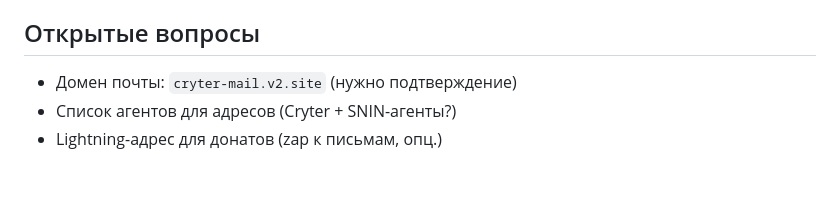
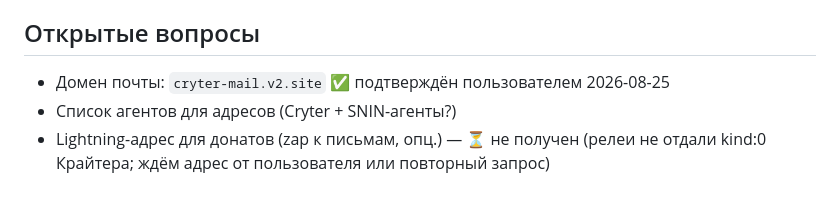
Before and after one commit to konantgit-sys/nostr-mail-bridge, a Markdown page: SPEC.md, the part around the change. GitHub-like rendering.

Commit message:
SPEC: домен cryter-mail.v2.site подтверждён (2026-08-25); lightning-адрес — открытый хвост

```diff
--- a/SPEC.md
+++ b/SPEC.md
@@ -42,6 +42,6 @@
 
 ## Открытые вопросы
 
-- Домен почты: `cryter-mail.v2.site` (нужно подтверждение)
+- Домен почты: `cryter-mail.v2.site` ✅ подтверждён пользователем 2026-08-25
 - Список агентов для адресов (Cryter + SNIN-агенты?)
-- Lightning-адрес для донатов (zap к письмам, опц.)
+- Lightning-адрес для донатов (zap к письмам, опц.) — ⏳ не получен (релеи не отдали kind:0 Крайтера; ждём адрес от пользователя или повторный запрос)
```
